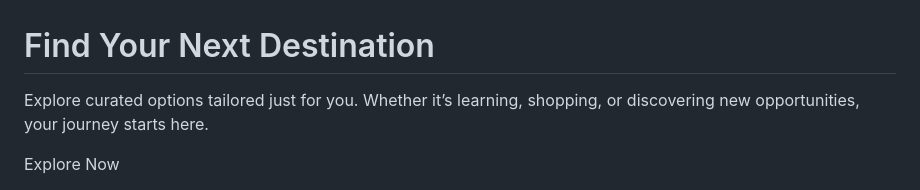
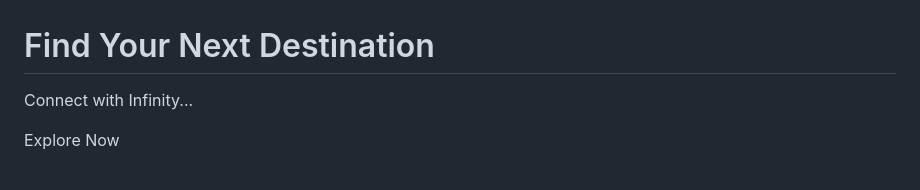
Before and after one commit to Feshr-Inc/Feshr-Inc.github.io, a Markdown page: README.md, the part around the change. GitHub-like rendering.

```diff
--- a/README.md
+++ b/README.md
@@ -1,7 +1,7 @@
 <body>
   <div class="container" id="content">
     <h1 class="animated-gradient-text">Find Your Next Destination</h1>
-    <p class="lead">Explore curated options tailored just for you. Whether it’s learning, shopping, or discovering new opportunities, your journey starts here.</p>
+    <p class="lead">Connect with Infinity...</p>
     <button class="btn-primary" id="nextBtn">Explore Now</button>
   </div>
 
```
